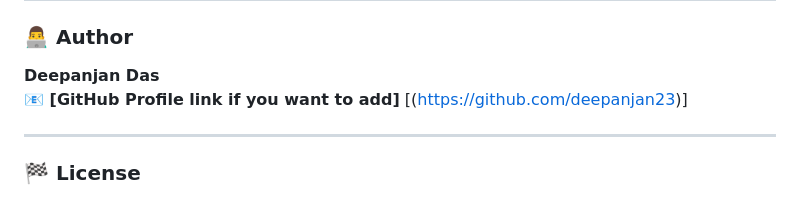
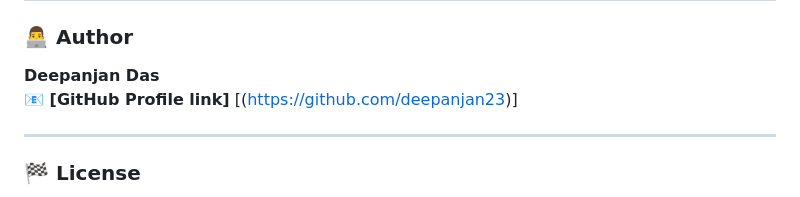
Before and after one commit to deepanjan23/Student_Performance_Prediction, a Markdown page: README.md, the part around the change. Rendered like a GitHub page.

```diff
--- a/README.md
+++ b/README.md
@@ -77,7 +77,7 @@ It aims to help educators **identify at-risk students early** and take **prevent
 
 ### 👨‍💻 Author
 **Deepanjan Das**
-**📧 [GitHub Profile link if you want to add]** [(https://github.com/deepanjan23)]
+**📧 [GitHub Profile link]** [(https://github.com/deepanjan23)]
 
 ---
 
```
